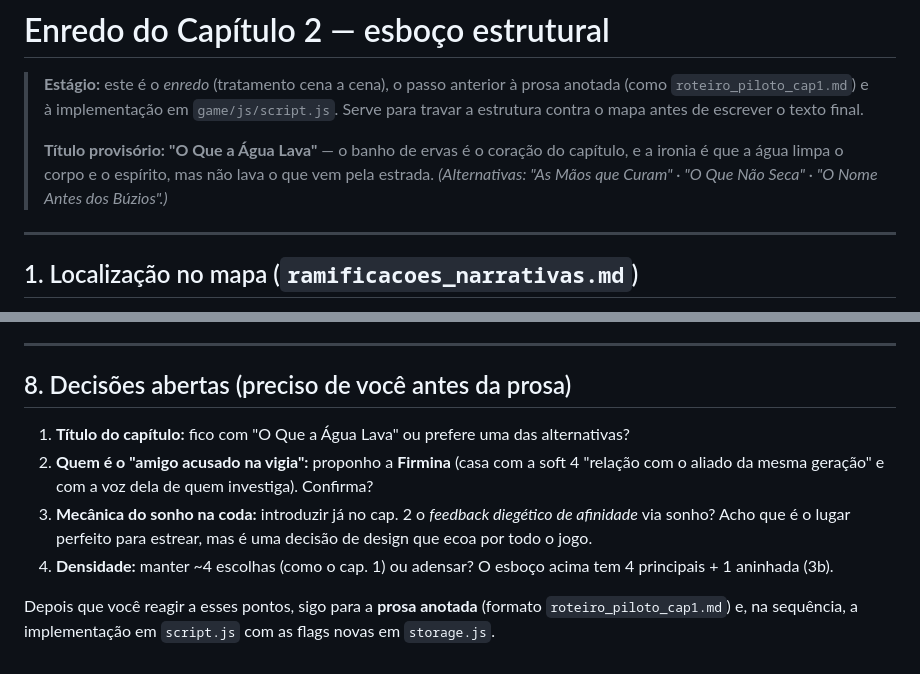
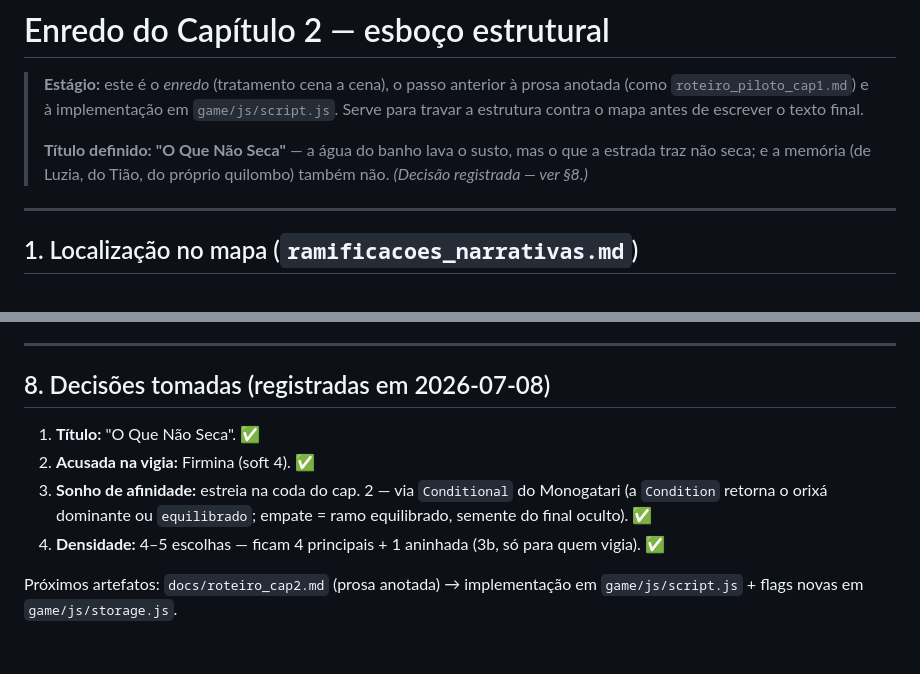
Before and after one commit to franbittencourt/VN, a Markdown page: docs/enredo_cap2.md, 2 parts joined by grey strips. Drawn GitHub-style.

```diff
--- a/docs/enredo_cap2.md
+++ b/docs/enredo_cap2.md
@@ -2,7 +2,7 @@
 
 > **Estágio:** este é o *enredo* (tratamento cena a cena), o passo anterior à prosa anotada (como `roteiro_piloto_cap1.md`) e à implementação em `game/js/script.js`. Serve para travar a estrutura contra o mapa antes de escrever o texto final.
 >
-> **Título provisório:** **"O Que a Água Lava"** — o banho de ervas é o coração do capítulo, e a ironia é que a água limpa o corpo e o espírito, mas não lava o que vem pela estrada. *(Alternativas: "As Mãos que Curam" · "O Que Não Seca" · "O Nome Antes dos Búzios".)*
+> **Título definido:** **"O Que Não Seca"** — a água do banho lava o susto, mas o que a estrada traz não seca; e a memória (de Luzia, do Tião, do próprio quilombo) também não. *(Decisão registrada — ver §8.)*
 
 ---
 
@@ -146,11 +146,11 @@ banhoAceito, banhoAdiado                             // Cena 5
 
 ---
 
-## 8. Decisões abertas (preciso de você antes da prosa)
+## 8. Decisões tomadas (registradas em 2026-07-08)
 
-1. **Título do capítulo:** fico com "O Que a Água Lava" ou prefere uma das alternativas?
-2. **Quem é o "amigo acusado na vigia":** proponho a **Firmina** (casa com a soft 4 "relação com o aliado da mesma geração" e com a voz dela de quem investiga). Confirma?
-3. **Mecânica do sonho na coda:** introduzir já no cap. 2 o *feedback diegético de afinidade* via sonho? Acho que é o lugar perfeito para estrear, mas é uma decisão de design que ecoa por todo o jogo.
-4. **Densidade:** manter ~4 escolhas (como o cap. 1) ou adensar? O esboço acima tem 4 principais + 1 aninhada (3b).
+1. **Título:** "O Que Não Seca". ✅
+2. **Acusada na vigia:** Firmina (soft 4). ✅
+3. **Sonho de afinidade:** estreia na coda do cap. 2 — via `Conditional` do Monogatari (a `Condition` retorna o orixá dominante ou `equilibrado`; empate = ramo equilibrado, semente do final oculto). ✅
+4. **Densidade:** 4–5 escolhas — ficam 4 principais + 1 aninhada (3b, só para quem vigia). ✅
 
-Depois que você reagir a esses pontos, sigo para a **prosa anotada** (formato `roteiro_piloto_cap1.md`) e, na sequência, a implementação em `script.js` com as flags novas em `storage.js`.
+Próximos artefatos: `docs/roteiro_cap2.md` (prosa anotada) → implementação em `game/js/script.js` + flags novas em `game/js/storage.js`.
```
Also changed, not shown: docs/roteiro_cap2.md (added, +190 -0 lines).
